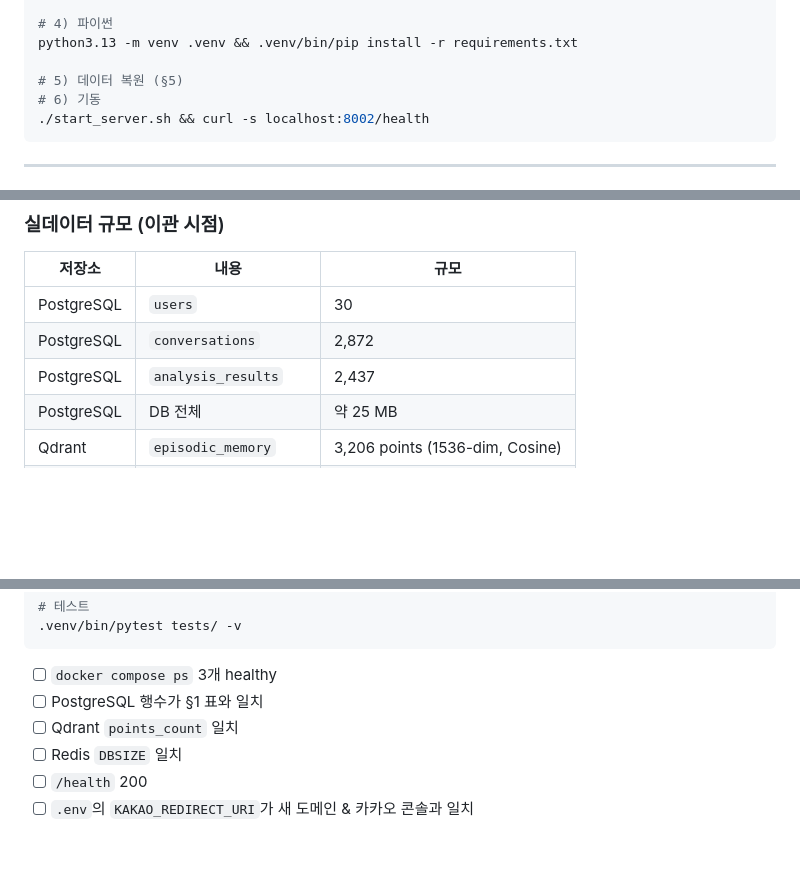
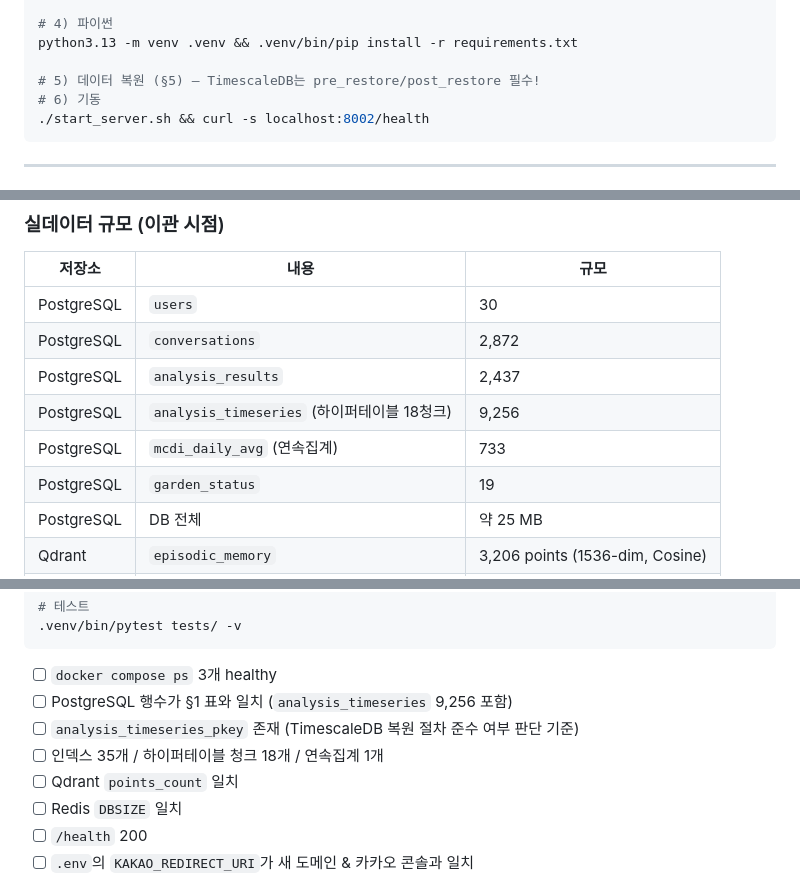
Before and after one commit to scamp0sl/MemoryGarden, a Markdown page: docs/SERVER_MIGRATION.md, 3 parts joined by grey strips. Drawn GitHub-style; blank space fills up the shorter version.

````diff
--- a/docs/SERVER_MIGRATION.md
+++ b/docs/SERVER_MIGRATION.md
@@ -26,7 +26,7 @@ docker compose up -d          # postgres(timescale) / redis / qdrant
 # 4) 파이썬
 python3.13 -m venv .venv && .venv/bin/pip install -r requirements.txt
 
-# 5) 데이터 복원 (§5)
+# 5) 데이터 복원 (§5) — TimescaleDB는 pre_restore/post_restore 필수!
 # 6) 기동
 ./start_server.sh && curl -s localhost:8002/health
 ```
@@ -54,6 +54,9 @@ python3.13 -m venv .venv && .venv/bin/pip install -r requirements.txt
 | PostgreSQL | `users` | 30 |
 | PostgreSQL | `conversations` | 2,872 |
 | PostgreSQL | `analysis_results` | 2,437 |
+| PostgreSQL | `analysis_timeseries` (하이퍼테이블 18청크) | 9,256 |
+| PostgreSQL | `mcdi_daily_avg` (연속집계) | 733 |
+| PostgreSQL | `garden_status` | 19 |
 | PostgreSQL | DB 전체 | 약 25 MB |
 | Qdrant | `episodic_memory` | 3,206 points (1536-dim, Cosine) |
 | Qdrant | `biographical_memory` | 278 points (1536-dim, Cosine) |
@@ -319,7 +373,9 @@ curl -s http://localhost:8002/docs -o /dev/null -w '%{http_code}\n'
 ```
 
 - [ ] `docker compose ps` 3개 healthy
-- [ ] PostgreSQL 행수가 §1 표와 일치
+- [ ] PostgreSQL 행수가 §1 표와 일치 (`analysis_timeseries` 9,256 포함)
+- [ ] `analysis_timeseries_pkey` 존재 (TimescaleDB 복원 절차 준수 여부 판단 기준)
+- [ ] 인덱스 35개 / 하이퍼테이블 청크 18개 / 연속집계 1개
 - [ ] Qdrant `points_count` 일치
 - [ ] Redis `DBSIZE` 일치
 - [ ] `/health` 200
````
Also changed, not shown: other parts of docs/SERVER_MIGRATION.md (+59 -6 lines).
